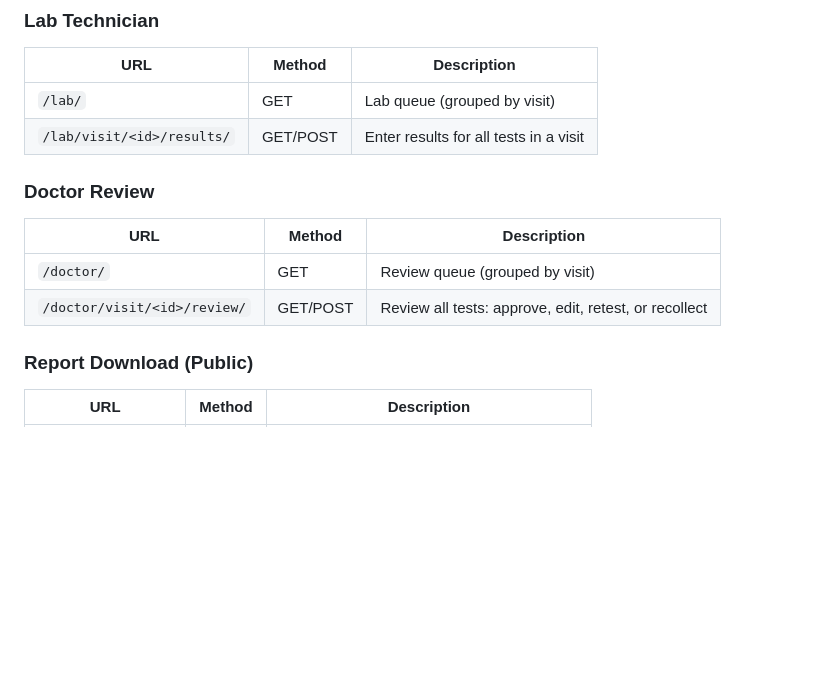
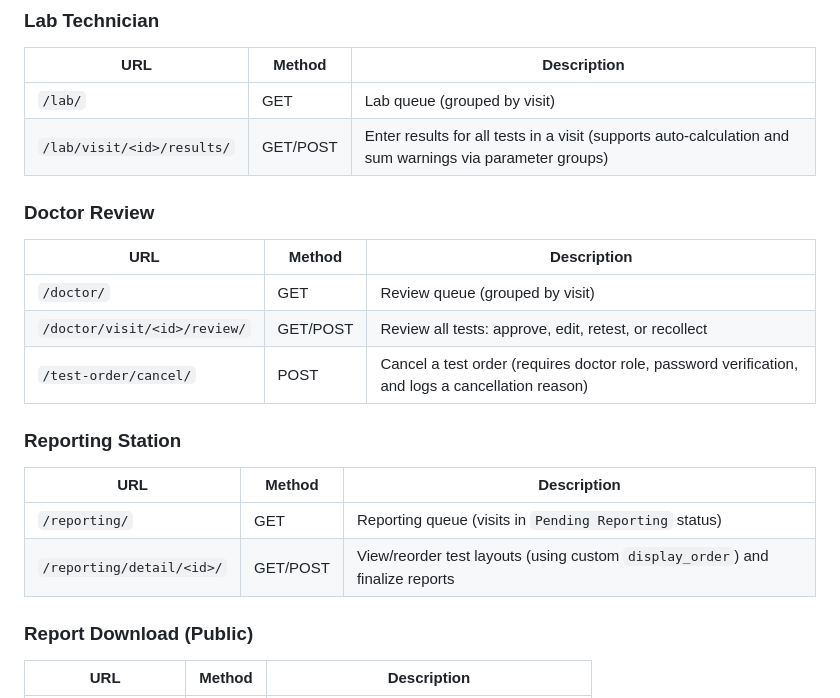
Before and after one commit to VenuGopal811/LabFlow, a Markdown page: README.md, the part around one of its changes. Drawn GitHub-style; blank space fills up the shorter version.

```diff
--- a/README.md
+++ b/README.md
@@ -339,7 +351,7 @@ The test suite covers:
 | URL | Method | Description |
 |---|---|---|
 | `/lab/` | GET | Lab queue (grouped by visit) |
-| `/lab/visit/<id>/results/` | GET/POST | Enter results for all tests in a visit |
+| `/lab/visit/<id>/results/` | GET/POST | Enter results for all tests in a visit (supports auto-calculation and sum warnings via parameter groups) |
 
 ### Doctor Review
 
@@ -347,6 +359,14 @@ The test suite covers:
 |---|---|---|
 | `/doctor/` | GET | Review queue (grouped by visit) |
 | `/doctor/visit/<id>/review/` | GET/POST | Review all tests: approve, edit, retest, or recollect |
+| `/test-order/cancel/` | POST | Cancel a test order (requires doctor role, password verification, and logs a cancellation reason) |
+
+### Reporting Station
+
+| URL | Method | Description |
+|---|---|---|
+| `/reporting/` | GET | Reporting queue (visits in `Pending Reporting` status) |
+| `/reporting/detail/<id>/` | GET/POST | View/reorder test layouts (using custom `display_order`) and finalize reports |
 
 ### Report Download (Public)
 
```
Also changed, not shown: other parts of README.md (+42 -30 lines).
